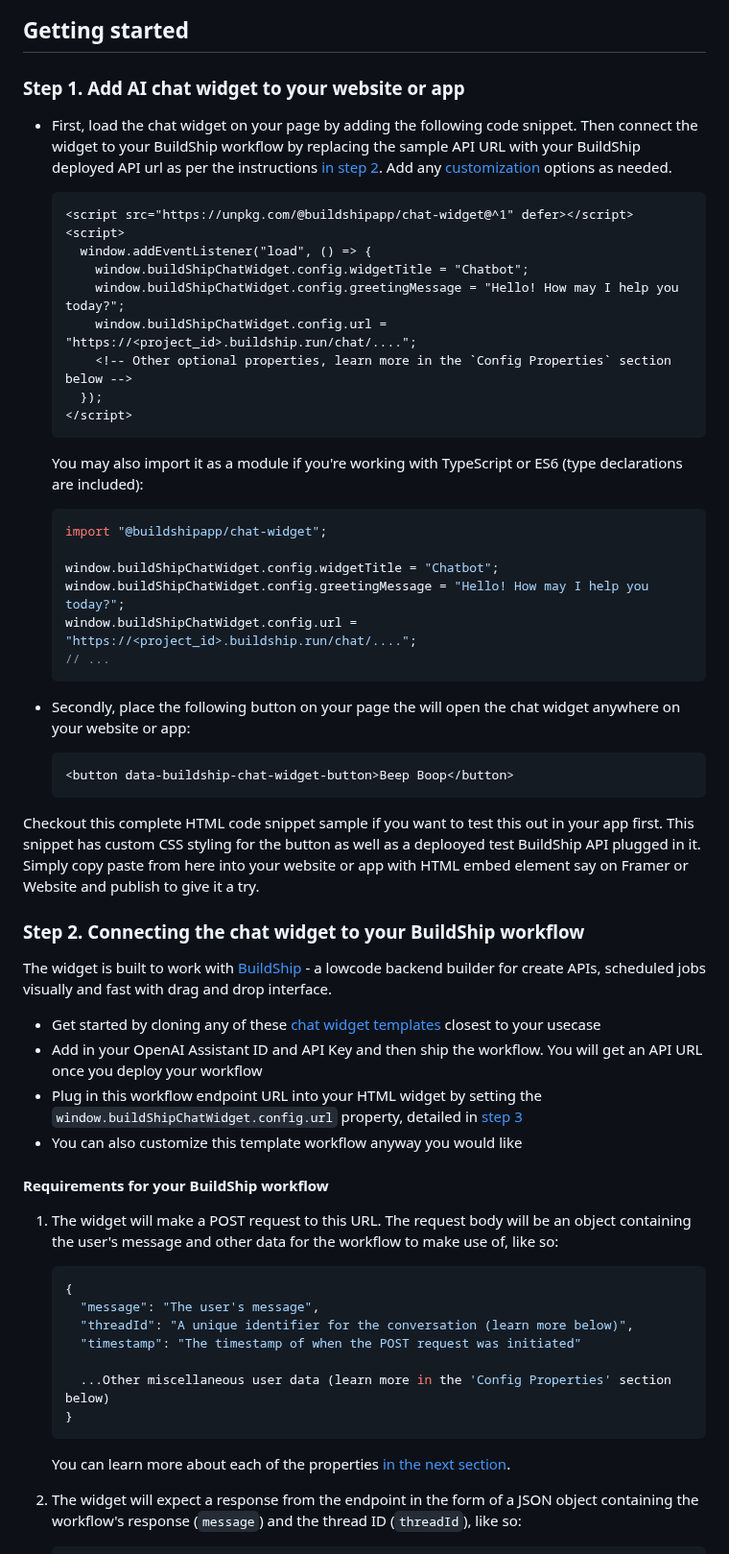
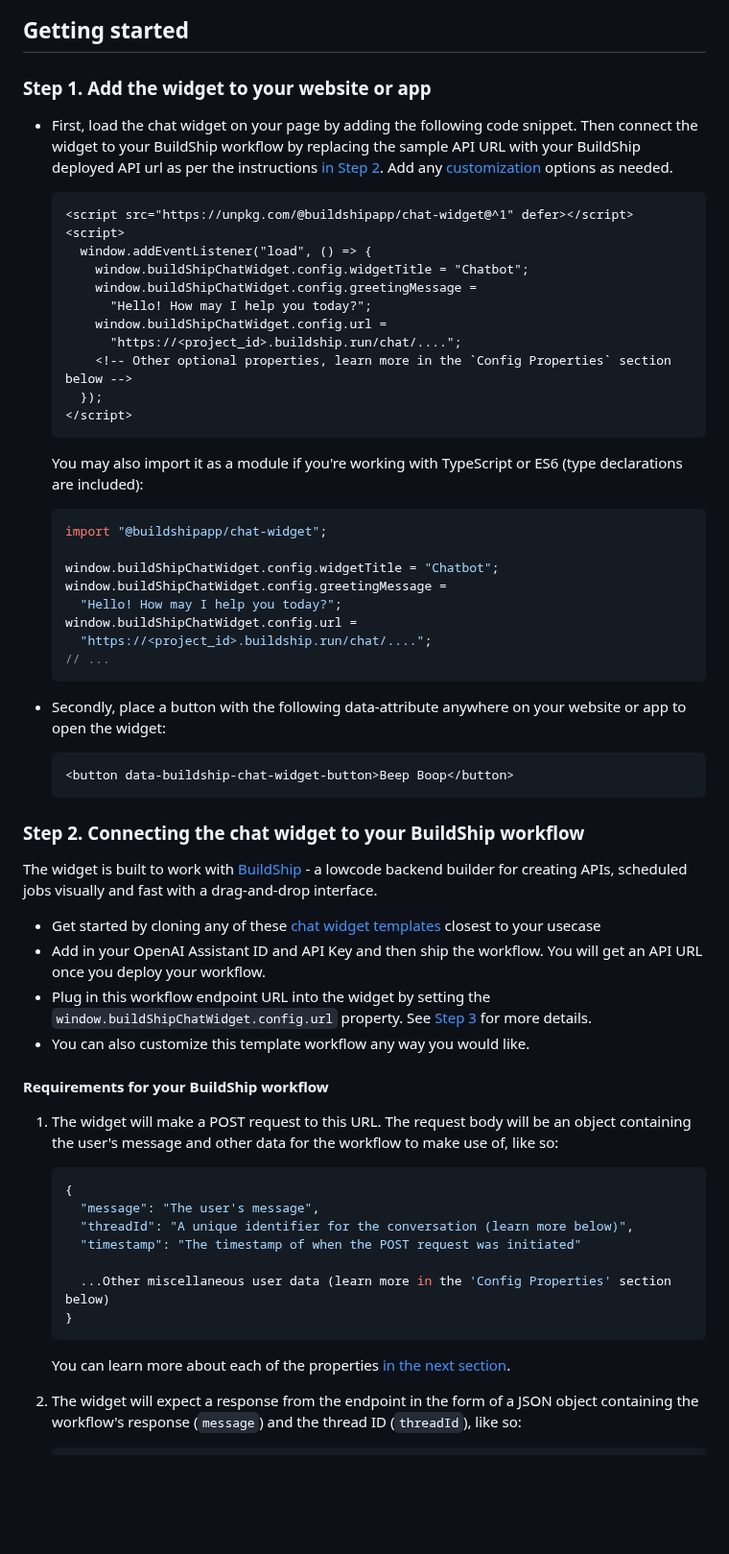
Before and after one commit to rowyio/buildship-chat-widget, a Markdown page: README.md, the part around one of its changes. Shown at 96% size. Drawn GitHub-style; blank space fills up the shorter version.

````diff
--- a/README.md
+++ b/README.md
@@ -9,49 +10,53 @@ With this powerful AI chat assistant, you can enhance the user experience of you
 
 ## Getting started
 
-### Step 1. Add AI chat widget to your website or app
+### Step 1. Add the widget to your website or app
 
-- First, load the chat widget on your page by adding the following code snippet. Then connect the widget to your BuildShip workflow by replacing the sample API URL with your BuildShip deployed API url as per the instructions [in step 2](#step-2-connecting-the-chat-widget-to-your-buildship-workflow). Add any [customization](#config-properties) options as needed.
+- First, load the chat widget on your page by adding the following code snippet. Then connect the widget to your BuildShip workflow by replacing the sample API URL with your BuildShip deployed API url as per the instructions [in Step 2](#step-2-connecting-the-chat-widget-to-your-buildship-workflow). Add any [customization](#step-3-config-properties-and-customization) options as needed.
 
-   ```html
-   <script src="https://unpkg.com/@buildshipapp/chat-widget@^1" defer></script>
-   <script>
-     window.addEventListener("load", () => {
-       window.buildShipChatWidget.config.widgetTitle = "Chatbot";
-       window.buildShipChatWidget.config.greetingMessage = "Hello! How may I help you today?";
-       window.buildShipChatWidget.config.url = "https://<project_id>.buildship.run/chat/....";
-       <!-- Other optional properties, learn more in the `Config Properties` section below -->
-     });
-   </script>
-   ```
+  ```html
+  <script src="https://unpkg.com/@buildshipapp/chat-widget@^1" defer></script>
+  <script>
+    window.addEventListener("load", () => {
+      window.buildShipChatWidget.config.widgetTitle = "Chatbot";
+      window.buildShipChatWidget.config.greetingMessage =
+        "Hello! How may I help you today?";
+      window.buildShipChatWidget.config.url =
+        "https://<project_id>.buildship.run/chat/....";
+      <!-- Other optional properties, learn more in the `Config Properties` section below -->
+    });
+  </script>
+  ```
 
-   You may also import it as a module if you're working with TypeScript or ES6 (type declarations are included):
+  You may also import it as a module if you're working with TypeScript or ES6 (type declarations are included):
 
-   ```typescript
-   import "@buildshipapp/chat-widget";
+  ```typescript
+  import "@buildshipapp/chat-widget";
 
-   window.buildShipChatWidget.config.widgetTitle = "Chatbot";
-   window.buildShipChatWidget.config.greetingMessage = "Hello! How may I help you today?";
-   window.buildShipChatWidget.config.url = "https://<project_id>.buildship.run/chat/....";
-   // ...
-   ```
+  window.buildShipChatWidget.config.widgetTitle = "Chatbot";
+  window.buildShipChatWidget.config.greetingMessage =
+    "Hello! How may I help you today?";
+  window.buildShipChatWidget.config.url =
+    "https://<project_id>.buildship.run/chat/....";
+  // ...
+  ```
 
-- Secondly, place the following button on your page the will open the chat widget anywhere on your website or app:
+- Secondly, place a button with the following data-attribute anywhere on your website or app to open the widget:
 
-   ```html
-   <button data-buildship-chat-widget-button>Beep Boop</button>
-   ```
+  ```html
+  <button data-buildship-chat-widget-button>Beep Boop</button>
+  ```
 
-Checkout this complete HTML code snippet sample if you want to test this out in your app first. This snippet has custom CSS styling for the button as well as a deplooyed test BuildShip API plugged in it. Simply copy paste from here into your website or app with HTML embed element say on Framer or Website and publish to give it a try.
+<!-- Checkout this complete HTML code snippet sample if you want to test this out in your app first. This snippet has custom CSS styling for the button as well as a deployed test BuildShip API plugged in it. Simply copy paste from here into your website or app with HTML embed element say on Framer or Website and publish to give it a try. -->
 
 ### Step 2. Connecting the chat widget to your BuildShip workflow
 
-The widget is built to work with [BuildShip](https://buildship.com/) - a lowcode backend builder for create APIs, scheduled jobs visually and fast with drag and drop interface.
+The widget is built to work with [BuildShip](https://buildship.com/) - a lowcode backend builder for creating APIs, scheduled jobs visually and fast with a drag-and-drop interface.
 
 - Get started by cloning any of these [chat widget templates](https://buildship.com/assistant-api#templates) closest to your usecase
-- Add in your OpenAI Assistant ID and API Key and then ship the workflow. You will get an API URL once you deploy your workflow
-- Plug in this workflow endpoint URL into your HTML widget by setting the `window.buildShipChatWidget.config.url` property, detailed in [step 3](#step-3-config-properties-and-customization)
-- You can also customize this template workflow anyway you would like
+- Add in your OpenAI Assistant ID and API Key and then ship the workflow. You will get an API URL once you deploy your workflow.
+- Plug in this workflow endpoint URL into the widget by setting the `window.buildShipChatWidget.config.url` property. See [Step 3](#step-3-config-properties-and-customization) for more details.
+- You can also customize this template workflow any way you would like.
 
 #### Requirements for your BuildShip workflow
 
````
Also changed, not shown: other parts of README.md (+14 -14 lines).
